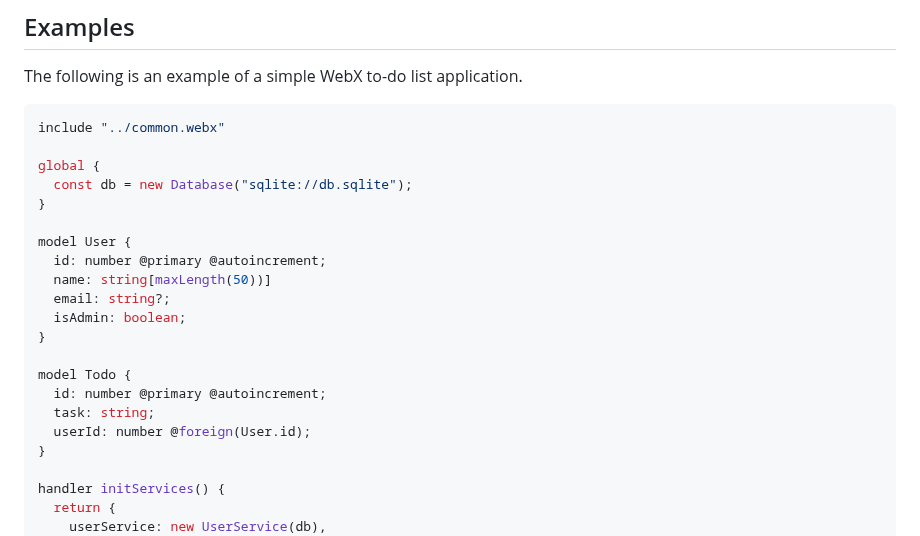
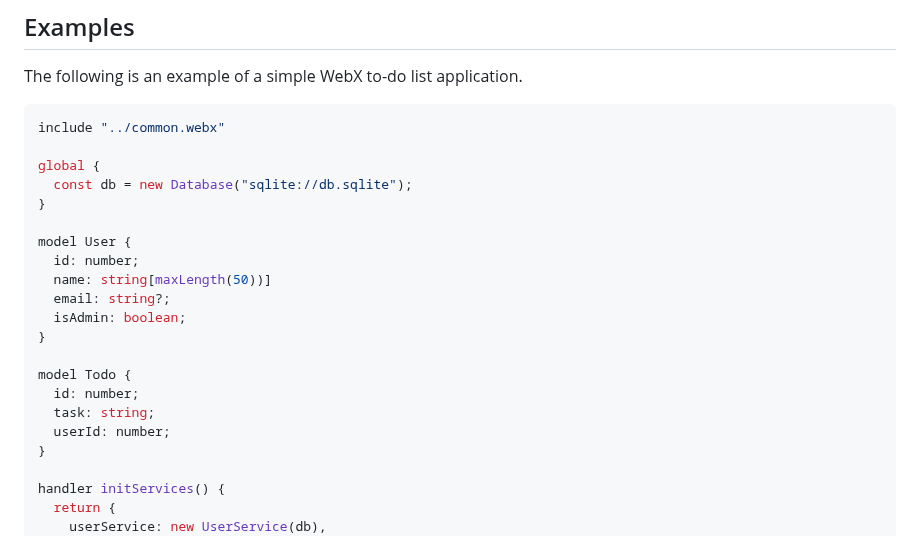
Before and after one commit to webx-net/webx, a Markdown page: README.md, the part around the change. GitHub-like rendering.

```diff
--- a/README.md
+++ b/README.md
@@ -269,16 +269,16 @@ global {
 }
 
 model User {
-  id: number @primary @autoincrement;
+  id: number;
   name: string[maxLength(50))]
   email: string?;
   isAdmin: boolean;
 }
 
 model Todo {
-  id: number @primary @autoincrement;
+  id: number;
   task: string;
-  userId: number @foreign(User.id);
+  userId: number;
 }
 
 handler initServices() {
```
